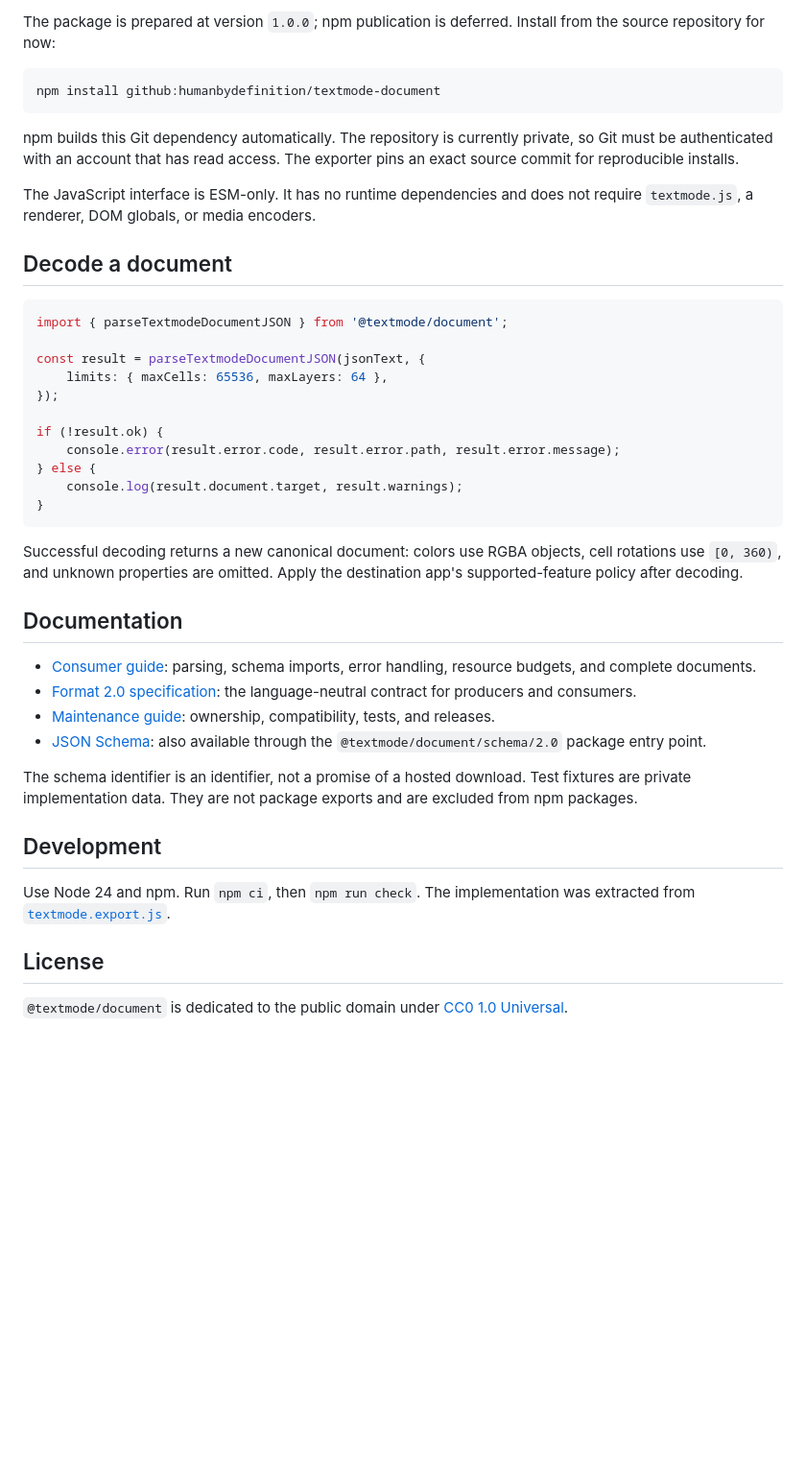
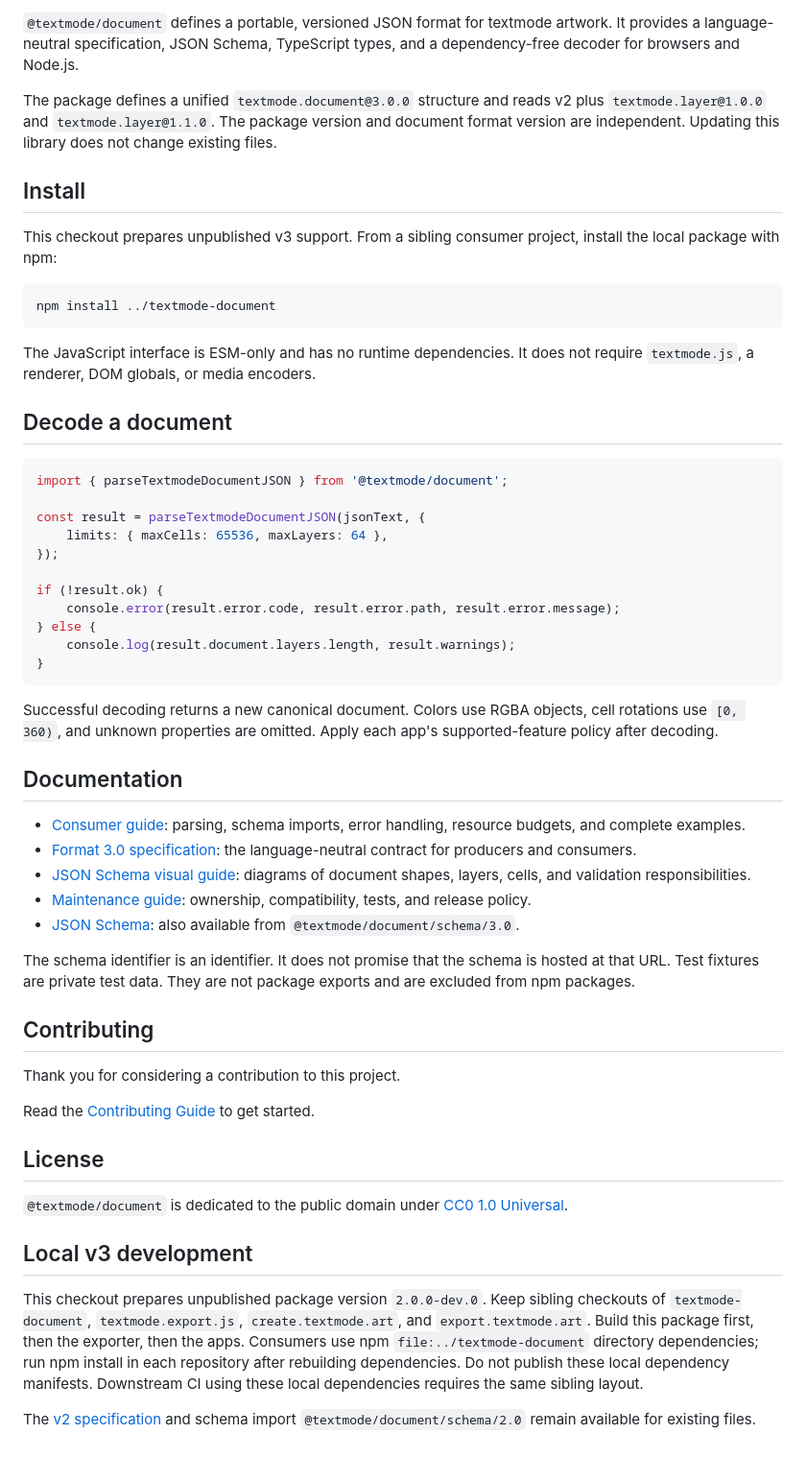
Before and after one commit to humanbydefinition/textmode-document, a Markdown page: README.md, the part around one of its changes. Shown at 96% size. GitHub-like rendering; blank space fills up the shorter version.

````diff
--- a/README.md
+++ b/README.md
@@ -12,17 +9,20 @@ document version `2.0.0` are independent: updating a library does not change fil
 
-The package is prepared at version `1.0.0`; npm publication is deferred. Install
-from the source repository for now:
+</div>
+
+`@textmode/document` defines a portable, versioned JSON format for textmode artwork. It provides a language-neutral specification, JSON Schema, TypeScript types, and a dependency-free decoder for browsers and Node.js.
+
+The package defines a unified `textmode.document@3.0.0` structure and reads v2 plus `textmode.layer@1.0.0` and `textmode.layer@1.1.0`. The package version and document format version are independent. Updating this library does not change existing files.
+
+## Install
+
+This checkout prepares unpublished v3 support. From a sibling consumer project,
+install the local package with npm:
 
 ```sh
-npm install github:humanbydefinition/textmode-document
+npm install ../textmode-document
 ```
 
-npm builds this Git dependency automatically. The repository is currently private,
-so Git must be authenticated with an account that has read access. The exporter
-pins an exact source commit for reproducible installs.
-
-The JavaScript interface is ESM-only. It has no runtime dependencies and does not
-require `textmode.js`, a renderer, DOM globals, or media encoders.
+The JavaScript interface is ESM-only and has no runtime dependencies. It does not require `textmode.js`, a renderer, DOM globals, or media encoders.
 
 ## Decode a document
 
@@ -36,35 +36,41 @@ const result = parseTextmodeDocumentJSON(jsonText, {
 if (!result.ok) {
 	console.error(result.error.code, result.error.path, result.error.message);
 } else {
-	console.log(result.document.target, result.warnings);
+	console.log(result.document.layers.length, result.warnings);
 }
 ```
 
-Successful decoding returns a new canonical document: colors use RGBA objects,
-cell rotations use `[0, 360)`, and unknown properties are omitted. Apply the
-destination app's supported-feature policy after decoding.
+Successful decoding returns a new canonical document. Colors use RGBA objects, cell rotations use `[0, 360)`, and unknown properties are omitted. Apply each app's supported-feature policy after decoding.
 
 ## Documentation
 
-- [Consumer guide](docs/consumer-guide.md): parsing, schema imports, error handling,
-  resource budgets, and complete documents.
-- [Format 2.0 specification](docs/specification-2.0.md): the language-neutral
-  contract for producers and consumers.
-- [Maintenance guide](docs/maintenance.md): ownership, compatibility, tests, and
-  releases.
-- [JSON Schema](schemas/2.0/schema.json): also available through the
-  `@textmode/document/schema/2.0` package entry point.
+- [Consumer guide](docs/consumer-guide.md): parsing, schema imports, error handling, resource budgets, and complete examples.
+- [Format 3.0 specification](docs/specification-3.0.md): the language-neutral contract for producers and consumers.
+- [JSON Schema visual guide](docs/schema-3.0.md): diagrams of document shapes, layers, cells, and validation responsibilities.
+- [Maintenance guide](docs/maintenance.md): ownership, compatibility, tests, and release policy.
+- [JSON Schema](schemas/3.0/schema.json): also available from `@textmode/document/schema/3.0`.
 
-The schema identifier is an identifier, not a promise of a hosted download.
-Test fixtures are private implementation data. They are not package exports and
-are excluded from npm packages.
+The schema identifier is an identifier. It does not promise that the schema is hosted at that URL. Test fixtures are private test data. They are not package exports and are excluded from npm packages.
 
-## Development
+## Contributing
 
-Use Node 24 and npm. Run `npm ci`, then `npm run check`. The
-implementation was extracted from
-[`textmode.export.js`](https://github.com/humanbydefinition/textmode.export.js).
+Thank you for considering a contribution to this project.
+
+Read the [Contributing Guide](./CONTRIBUTING.md) to get started.
 
 ## License
 
 `@textmode/document` is dedicated to the public domain under [CC0 1.0 Universal](./LICENSE).
+
+## Local v3 development
+
+This checkout prepares unpublished package version `2.0.0-dev.0`. Keep sibling
+checkouts of `textmode-document`, `textmode.export.js`, `create.textmode.art`, and
+`export.textmode.art`. Build this package first, then the exporter, then the apps.
+Consumers use npm `file:../textmode-document` directory dependencies; run npm
+install in each repository after rebuilding dependencies. Do not publish these
+local dependency manifests. Downstream CI using these local dependencies requires
+the same sibling layout.
+
+The [v2 specification](docs/specification-2.0.md) and schema import
+`@textmode/document/schema/2.0` remain available for existing files.
````
Also changed, not shown: other parts of README.md (+4 -7 lines), .github/pull_request_template.md (added, +12 -0 lines), CODE_OF_CONDUCT.md (added, +144 -0 lines), CONTRIBUTING.md (added, +18 -0 lines), SECURITY.md (added, +17 -0 lines), .github/assets/readme-og.png (added), 4 other files.
